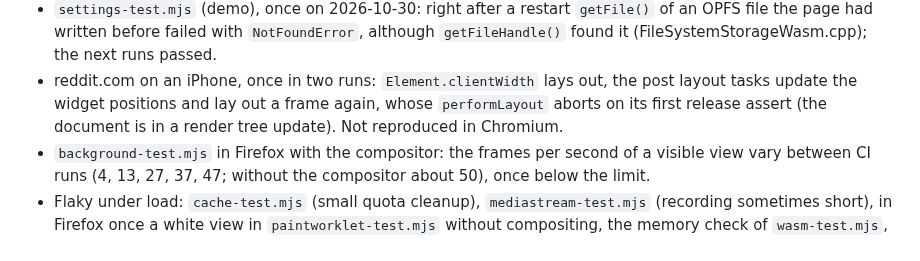
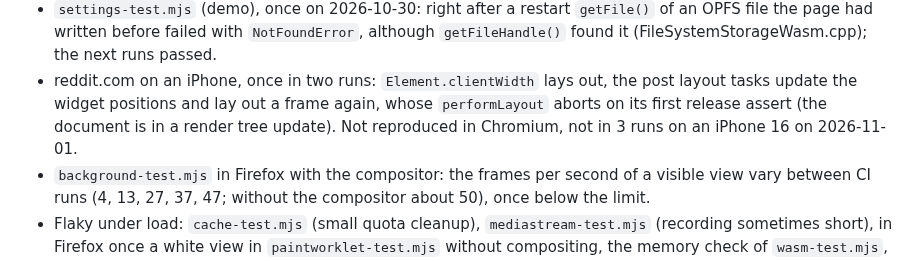
Before and after one commit to BrowserProject/browser-lite, a Markdown page: docs/status.md, the part around the change. GitHub-like rendering.

Commit message:
status: reddit.com on an iPhone 3 times without the layout assert
Co-Authored-By: Claude Opus 5.5 <noreply@anthropic.com>

```diff
--- a/docs/status.md
+++ b/docs/status.md
@@ -338,7 +338,8 @@ times earlier than the engine on the device (#224); the engine stays in the devi
   it (FileSystemStorageWasm.cpp); the next runs passed.
 - reddit.com on an iPhone, once in two runs: `Element.clientWidth` lays out, the post layout tasks
   update the widget positions and lay out a frame again, whose `performLayout` aborts on its
-  first release assert (the document is in a render tree update). Not reproduced in Chromium.
+  first release assert (the document is in a render tree update). Not reproduced in Chromium, not
+  in 3 runs on an iPhone 16 on 2026-11-01.
 - `background-test.mjs` in Firefox with the compositor: the frames per second of a visible view
   vary between CI runs (4, 13, 27, 37, 47; without the compositor about 50), once below the limit.
 - Flaky under load: `cache-test.mjs` (small quota cleanup), `mediastream-test.mjs` (recording
```
